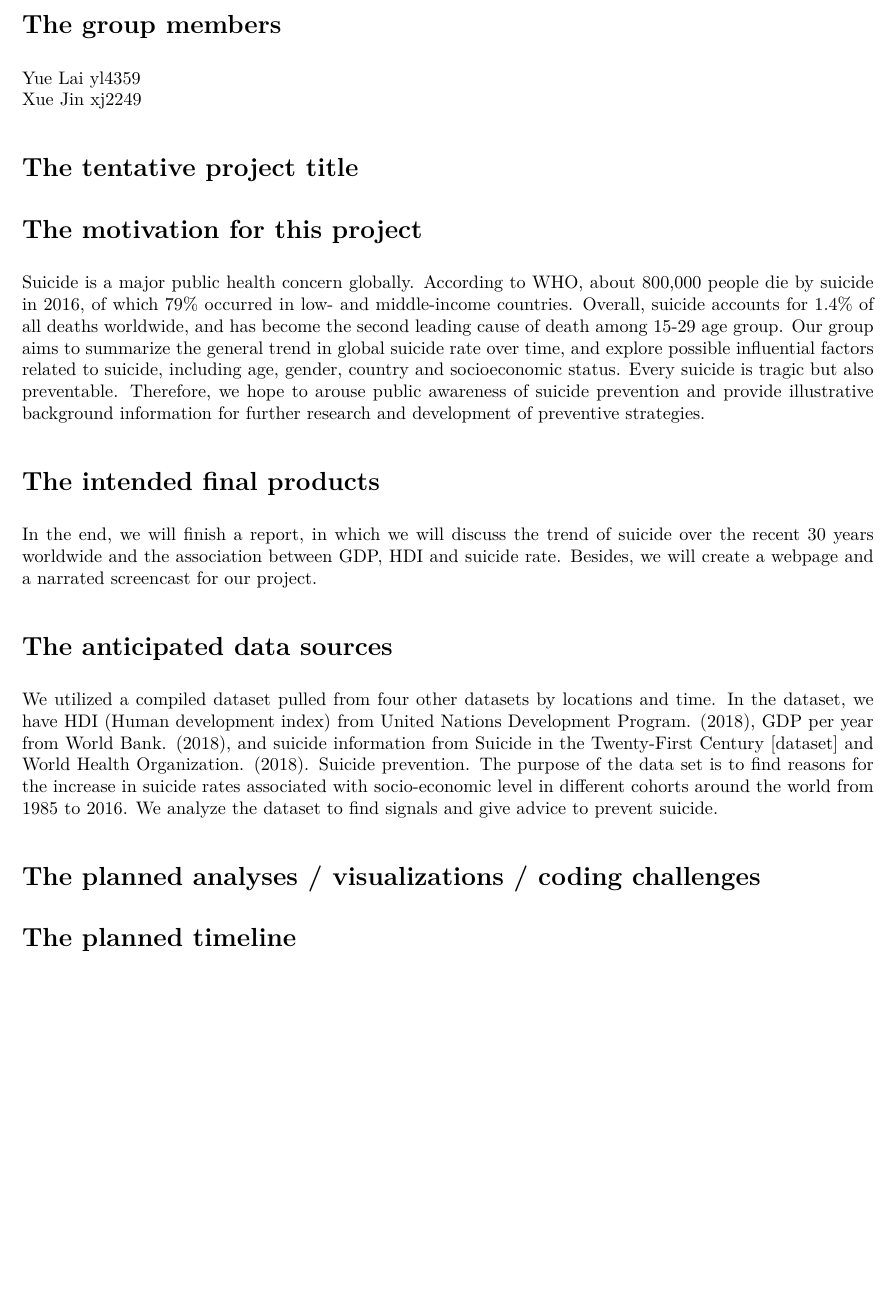
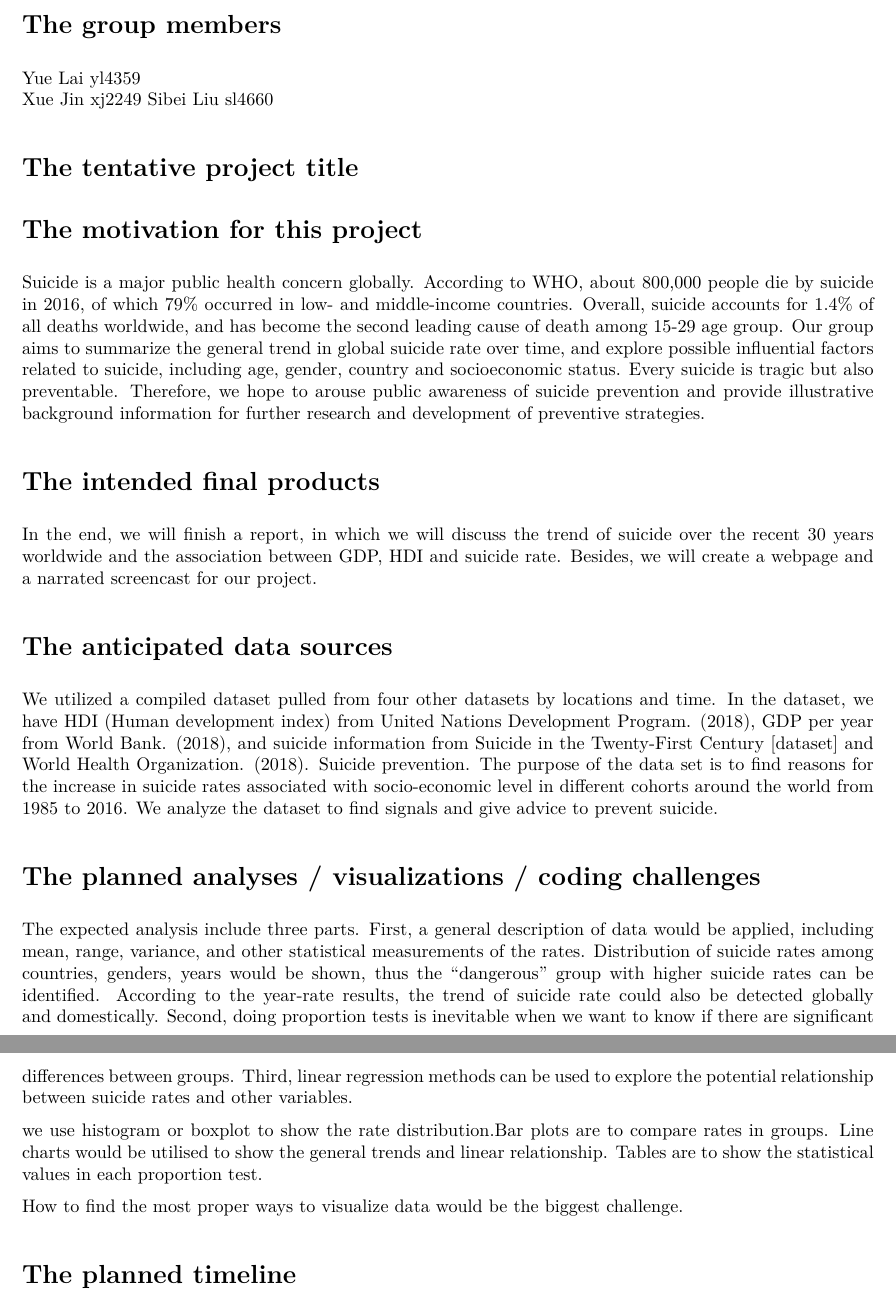
Before and after one commit to ys3298/life_saver.github.io, an R Markdown document (Proposal.Rmd): part of the page before the commit and two parts of pages 1 and 2 of 2 after it, the two joined at a grey line, cut so that both start at the same text, the shorter picture padded with empty space. The pictures show the output file Proposal.pdf that the author committed with the source.

Commit message:
Sibei's part

```diff
--- a/Proposal.Rmd
+++ b/Proposal.Rmd
@@ -14,6 +14,7 @@ knitr::opts_chunk$set(echo = TRUE)
 
 Yue Lai  yl4359
 Xue Jin  xj2249
+Sibei Liu sl4660
 
 # The tentative project title
 
@@ -30,4 +31,12 @@ We utilized a compiled dataset pulled from four other datasets by locations and
 
 # The planned analyses / visualizations / coding challenges
 
+The expected analysis include three parts. First, a general description of data would be applied, including mean, range, variance, and other statistical measurements of the rates. Distribution of suicide rates among countries, genders, years would be shown, thus the "dangerous" group with higher suicide rates can be identified. According to the year-rate results, the trend of suicide rate could also be detected globally and domestically.  Second, doing proportion tests is inevitable when we want to know if there are significant differences between groups. Third,  linear regression methods can be used to explore the potential relationship between suicide rates and other variables.
+
+
+we use histogram or boxplot  to show the rate distribution.Bar plots are to compare rates in groups. Line charts would be utilised to show the general trends and linear relationship. Tables are to show the statistical values in each proportion test.
+
+
+How to find the most proper ways to visualize data would be the biggest challenge.
+
 # The planned timeline
```
Also changed, not shown: Proposal.pdf.
